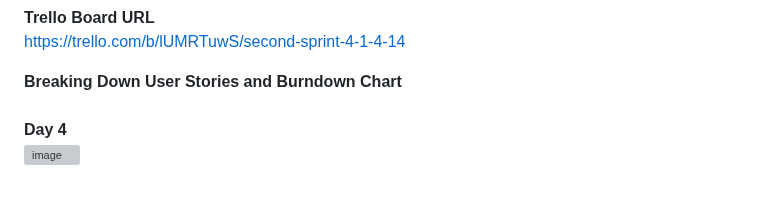
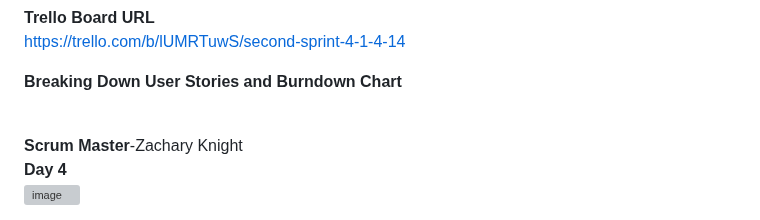
Before and after one commit to jmbartel/AstronomyUW, a Markdown page: README2.md, the part around the change. GitHub-like rendering; blank space fills up the shorter version; grey boxes are pictures that could not be loaded.

```diff
--- a/README2.md
+++ b/README2.md
@@ -2,6 +2,8 @@
 https://trello.com/b/lUMRTuwS/second-sprint-4-1-4-14
 
 **Breaking Down User Stories and Burndown Chart** <br><br>
+
+**Scrum Master**-Zachary Knight<br>
 **Day 4**<br>
 ![image](https://github.com/jmbartel/AstronomyUW/assets/112573504/2039ff49-d537-4f07-bff4-49dcfdfa945f)
 
```
